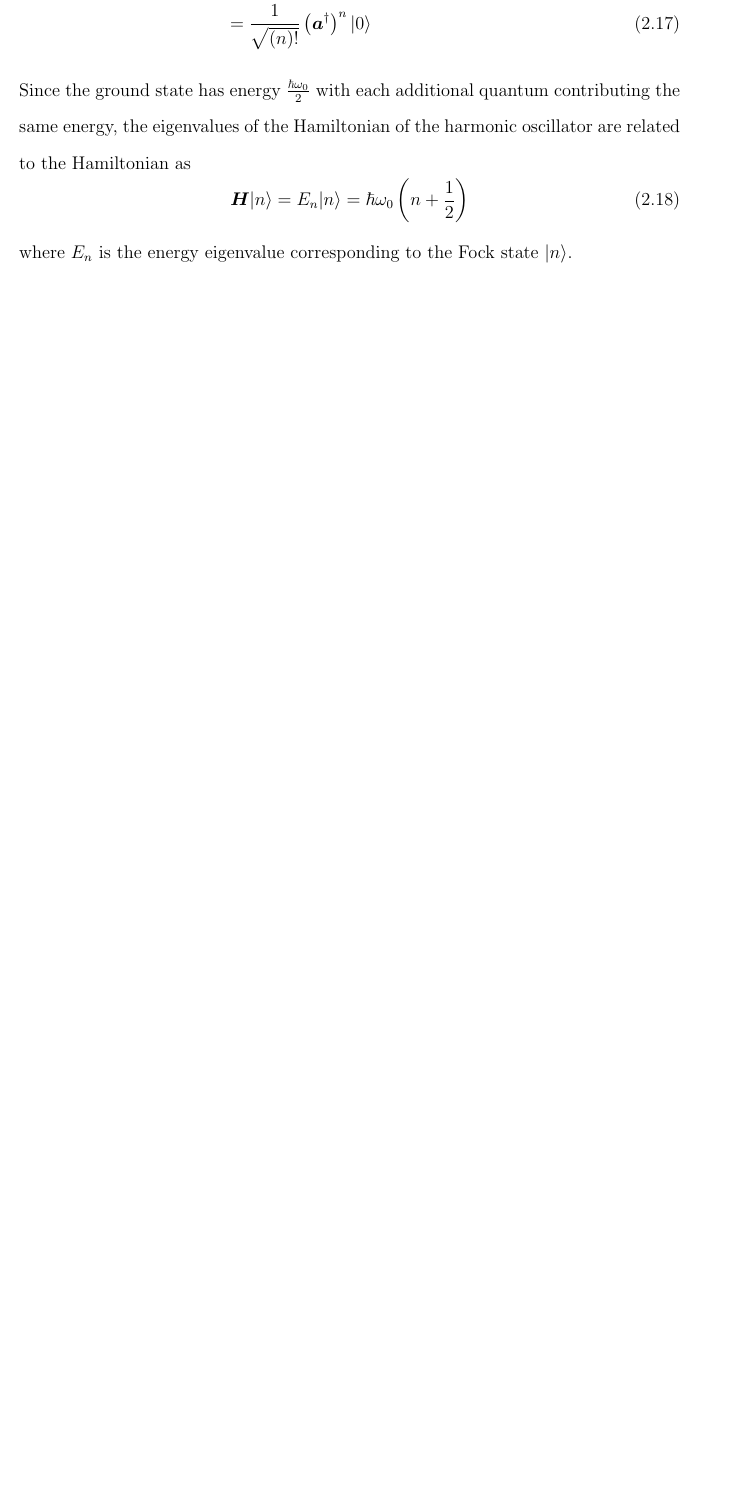
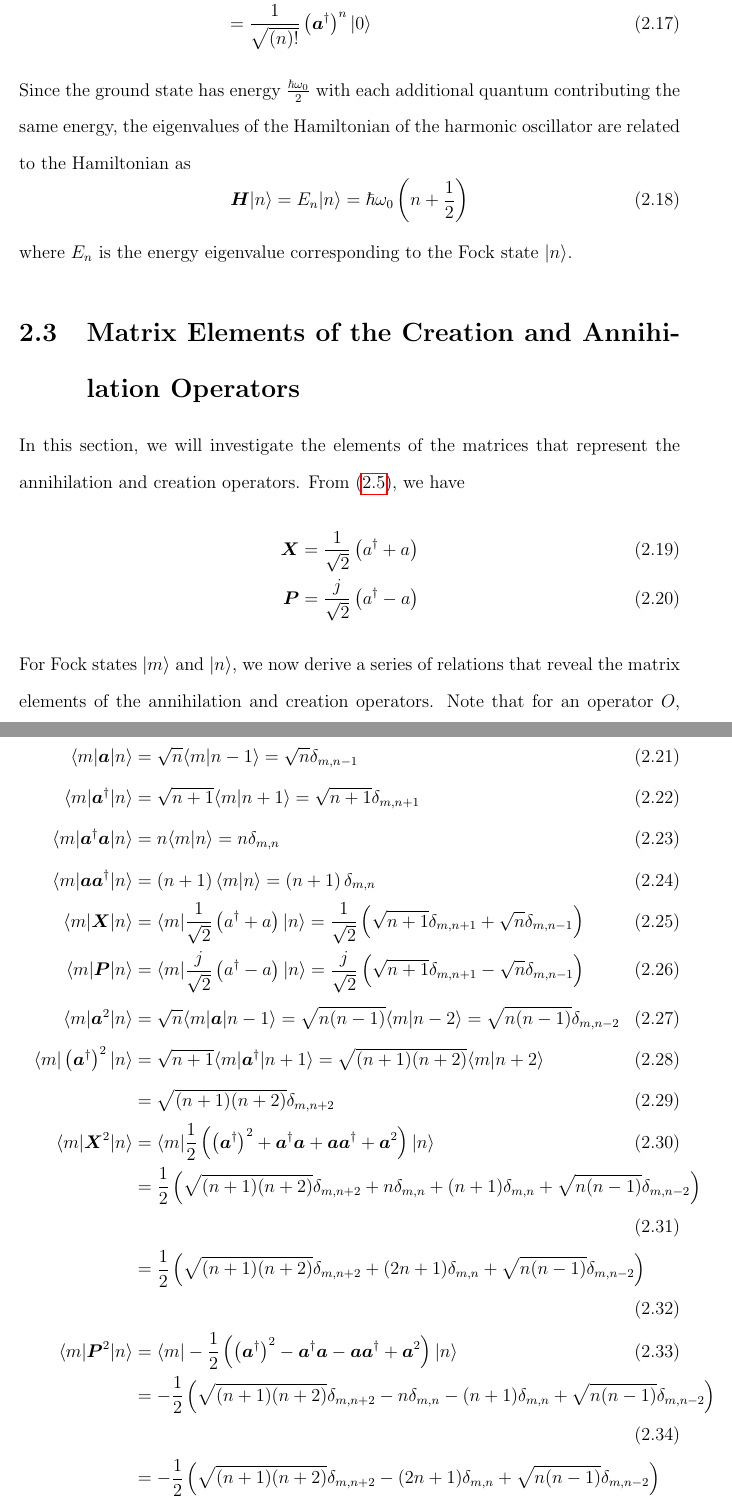
Before and after one commit to AlbertoAngel/thesis, a LaTeX thesis (thesis.tex, which reads qmech/qmech.tex): part of page 17 of 24 before the commit and two parts of pages 17 and 18 of 25 after it, the two joined at a grey line, cut so that both start at the same text, the shorter picture padded with empty space. Compiled offline with pdfLaTeX; a LaTeX package or settings file that is missing is left out.

Commit message:
added matrix rep of ac

```diff
--- a/qmech/qmech.tex
+++ b/qmech/qmech.tex
@@ -60,3 +61,28 @@ Since the ground state has energy $\frac{\hbar\omega_0}{2}$ with each additional
 \opH\ket{n} = E_n\ket{n} = \hbar\omega_0\left(n + \frac{1}{2}\right)
 \eeq
 where $E_n$ is the energy eigenvalue corresponding to the Fock state $\ket{n}$.
+\section{Matrix Elements of the Creation and Annihilation Operators}
+In this section, we will investigate the elements of the matrices that represent the annihilation and creation operators. From \eqref{eq:acdef}, we have
+\begin{align}
+\opX &= \frac{1}{\sqrt{2}}\left(\adj{a} + a\right)\\
+\opP &= \frac{j}{\sqrt{2}}\left(\adj{a} - a\right)
+\end{align}
+For Fock states $\ket{m}$ and $\ket{n}$, we now derive a series of relations that reveal the matrix elements of the annihilation and creation operators. Note that for an operator $O$, $\bra{m}O\ket{n}$ is the element $O_{mn}$ of the matrix representation of $O$.
+\begin{align}
+\bra{m}\opa\ket{n} &= \sqrt{n}\braket{m}{n-1} = \sqrt{n}\delta_{m,n-1}\\
+\bra{m}\opaa\ket{n} &= \sqrt{n+1}\braket{m}{n+1} = \sqrt{n+1}\delta_{m,n+1}\\
+\bra{m}\opaa\opa\ket{n} &= n\braket{m}{n} = n\delta_{m,n}\\
+\bra{m}\opa\opaa\ket{n} &= \left(n+1\right)\braket{m}{n} = \left(n+1\right)\delta_{m,n}\\
+\bra{m}\opX\ket{n} &= \bra{m}\frac{1}{\sqrt{2}}\left(\adj{a} + a\right)\ket{n} = \frac{1}{\sqrt{2}}\left(\sqrt{n+1}\delta_{m,n+1} + \sqrt{n}\delta_{m,n-1}\right)\\
+\bra{m}\opP\ket{n} &= \bra{m}\frac{j}{\sqrt{2}}\left(\adj{a} - a\right)\ket{n} = \frac{j}{\sqrt{2}}\left(\sqrt{n+1}\delta_{m,n+1} - \sqrt{n}\delta_{m,n-1}\right)\\
+\bra{m}\opa^2\ket{n} &= \sqrt{n}\bra{m}\opa\ket{n-1} = \sqrt{n(n-1)}\braket{m}{n-2} = \sqrt{n(n-1)}\delta_{m,n-2}\\
+\bra{m}\left(\opaa\right)^2\ket{n} &= \sqrt{n+1}\bra{m}\opaa\ket{n+1} = \sqrt{(n+1)(n+2)}\braket{m}{n+2}\\
+&= \sqrt{(n+1)(n+2)}\delta_{m,n+2}\\
+\bra{m}\opX^2\ket{n} &= \bra{m}\frac{1}{2}\left(\left(\opaa\right)^2 + \opaa\opa + \opa\opaa + \opa^2\right)\ket{n}\\
+&= \frac{1}{2}\left(\sqrt{(n+1)(n+2)}\delta_{m,n+2} + n\delta_{m,n} + (n+1)\delta_{m,n} + \sqrt{n(n-1)}\delta_{m,n-2}\right)\\
+&= \frac{1}{2}\left(\sqrt{(n+1)(n+2)}\delta_{m,n+2} + (2n+1)\delta_{m,n} + \sqrt{n(n-1)}\delta_{m,n-2}\right)\\
+\bra{m}\opP^2\ket{n} &= \bra{m}-\frac{1}{2}\left(\left(\opaa\right)^2 - \opaa\opa - \opa\opaa + \opa^2\right)\ket{n}\\
+&= -\frac{1}{2}\left(\sqrt{(n+1)(n+2)}\delta_{m,n+2} - n\delta_{m,n} - (n+1)\delta_{m,n} + \sqrt{n(n-1)}\delta_{m,n-2}\right)\\
+&= -\frac{1}{2}\left(\sqrt{(n+1)(n+2)}\delta_{m,n+2} - (2n+1)\delta_{m,n} + \sqrt{n(n-1)}\delta_{m,n-2}\right)\\
+&= \frac{1}{2}\left(-\sqrt{(n+1)(n+2)}\delta_{m,n+2} + (2n+1)\delta_{m,n} - \sqrt{n(n-1)}\delta_{m,n-2}\right)\\
+\end{align}
```
Also changed, not shown: qmech/qmechorig.tex (+26 -0 lines), thesis.pdf, qmech/qmech.tex (1 more changed lines).
